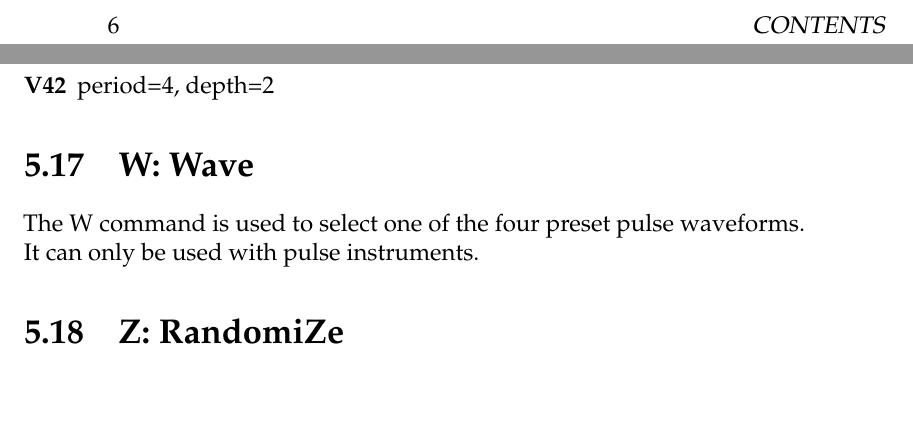
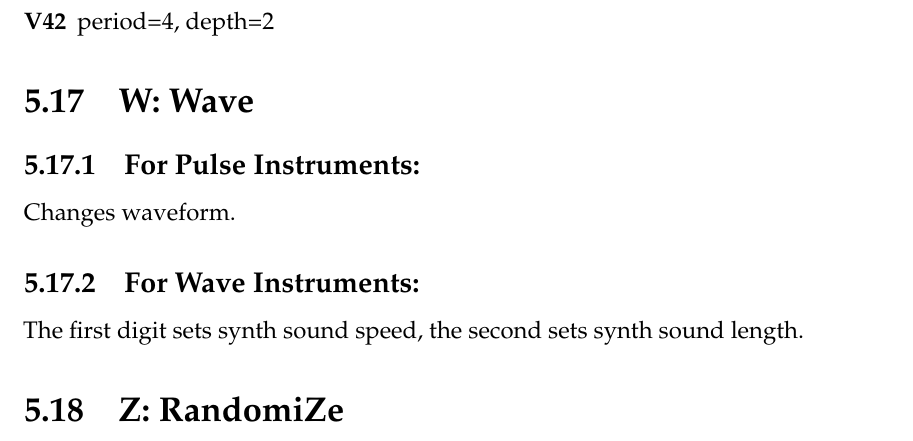
Before and after one commit to jkotlinski/lsdj-doc, a LaTeX thesis (lsdj-manual.tex, which reads commands.tex): two parts of pages 8 and 53 of 72 before the commit and part of page 53 of 72 after it, the two joined at a grey line, cut at the place of the change, the shorter picture padded with empty space. Compiled offline with pdfLaTeX.

Commit message:
Updated W description for WAV instruments

```diff
--- a/commands.tex
+++ b/commands.tex
@@ -218,7 +218,11 @@ Add vibrato. This command works on wave and pulse instruments only.
 
 \section{W: Wave}
 
-The W command is used to select one of the four preset pulse waveforms. It can only be used with pulse instruments.
+\subsection{For Pulse Instruments:}
+Changes waveform.
+
+\subsection{For Wave Instruments:}
+The first digit sets synth sound speed, the second sets synth sound length.
 
 \section{Z: RandomiZe}
 
```
